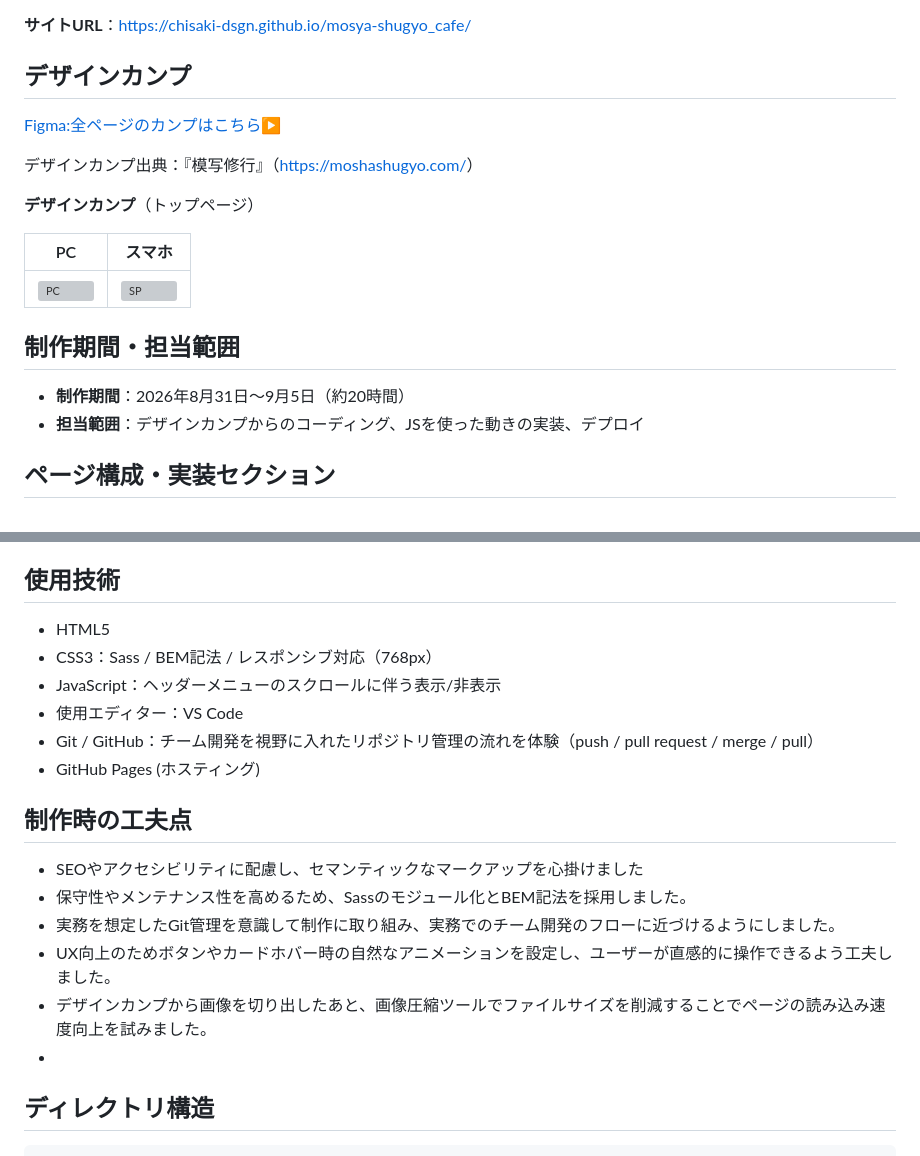
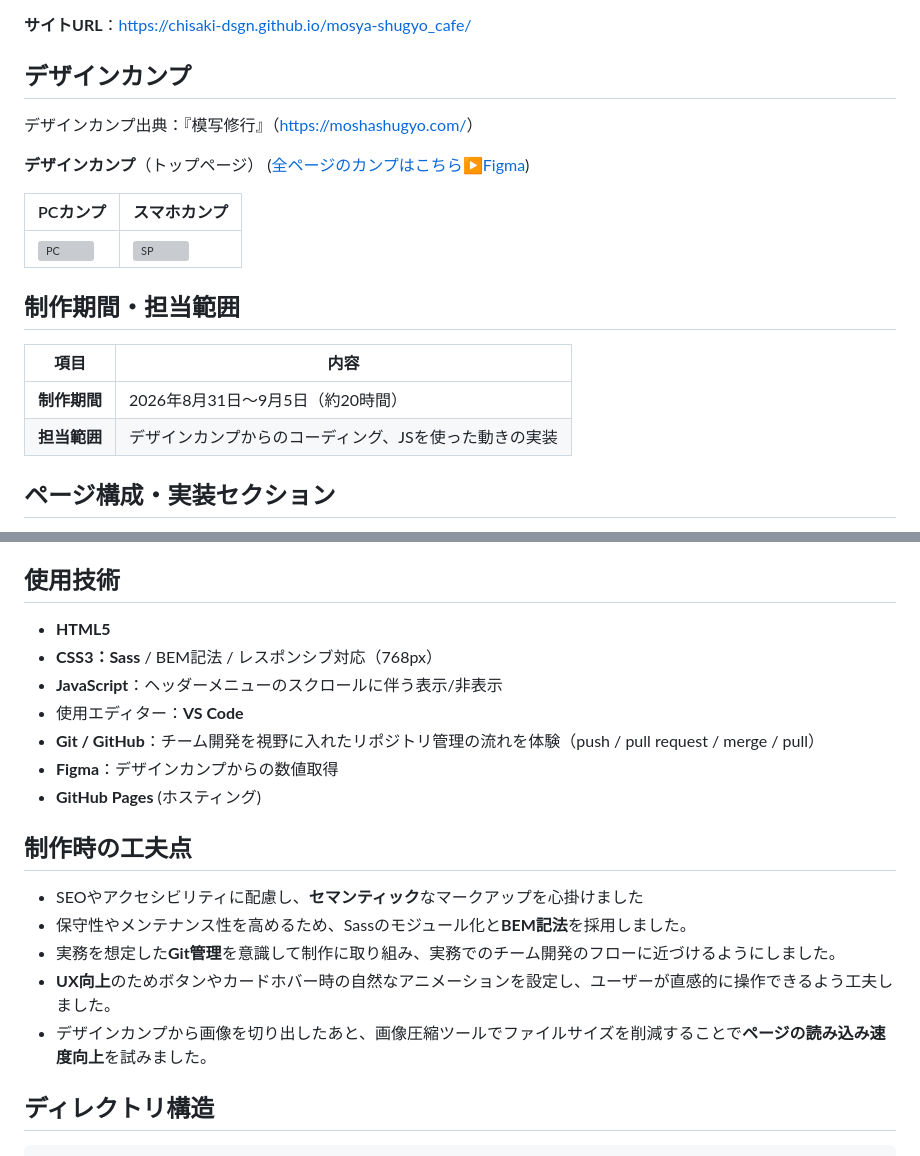
Before and after one commit to chisaki-dsgn/mosha-shugyo_cafe, a Markdown page: README.md, 2 parts joined by grey strips. Rendered like a GitHub page; grey boxes are pictures that could not be loaded.

Commit message:
doc: 一部テーブル化、太字化

```diff
--- a/README.md
+++ b/README.md
@@ -10,20 +10,23 @@
 
 ## デザインカンプ
 
-[Figma:全ページのカンプはこちら▶](https://www.figma.com/design/aALdRyZ5ZJmlJreyrITg4N/mosha?node-id=0-1&t=OebZtCWrXRV9lkFy-1)
-
 デザインカンプ出典：『模写修行』（[https://moshashugyo.com/](https://moshashugyo.com/)）
 
 **デザインカンプ**（トップページ）
+([全ページのカンプはこちら▶Figma](https://www.figma.com/design/aALdRyZ5ZJmlJreyrITg4N/mosha?node-id=0-1&t=OebZtCWrXRV9lkFy-1))
 
-| PC | スマホ |
+| PCカンプ | スマホカンプ |
 | --- | --- |
 |![PC](./img/design_top_pc-readme.png)|![SP](./img/design_top_sp-readme.png)|
 
 
 ## 制作期間・担当範囲
-- **制作期間**：2026年8月31日～9月5日（約20時間）
-- **担当範囲**：デザインカンプからのコーディング、JSを使った動きの実装、デプロイ
+
+| 項目 | 内容 |
+| --- | --- |
+| **制作期間** | 2026年8月31日～9月5日（約20時間） |
+| **担当範囲** |デザインカンプからのコーディング、JSを使った動きの実装 |
+
 ## ページ構成・実装セクション
 - ヘッダー
 - トップページ
@@ -35,20 +38,20 @@
 - フッター
 
 ## 使用技術
-- HTML5
-- CSS3：Sass / BEM記法 / レスポンシブ対応（768px）
-- JavaScript：ヘッダーメニューのスクロールに伴う表示/非表示
-- 使用エディター：VS Code
-- Git / GitHub：チーム開発を視野に入れたリポジトリ管理の流れを体験（push / pull request / merge / pull）
-- GitHub Pages (ホスティング)
+- **HTML5**
+- **CSS3：Sass** / BEM記法 / レスポンシブ対応（768px）
+- **JavaScript**：ヘッダーメニューのスクロールに伴う表示/非表示
+- 使用エディター：**VS Code**
+- **Git / GitHub**：チーム開発を視野に入れたリポジトリ管理の流れを体験（push / pull request / merge / pull）
+- **Figma**：デザインカンプからの数値取得
+- **GitHub Pages** (ホスティング)
 
 ## 制作時の工夫点
-- SEOやアクセシビリティに配慮し、セマンティックなマークアップを心掛けました
-- 保守性やメンテナンス性を高めるため、Sassのモジュール化とBEM記法を採用しました。
-- 実務を想定したGit管理を意識して制作に取り組み、実務でのチーム開発のフローに近づけるようにしました。
-- UX向上のためボタンやカードホバー時の自然なアニメーションを設定し、ユーザーが直感的に操作できるよう工夫しました。
-- デザインカンプから画像を切り出したあと、画像圧縮ツールでファイルサイズを削減することでページの読み込み速度向上を試みました。
--
+- SEOやアクセシビリティに配慮し、**セマンティック**なマークアップを心掛けました
+- 保守性やメンテナンス性を高めるため、Sassのモジュール化と**BEM記法**を採用しました。
+- 実務を想定した**Git管理**を意識して制作に取り組み、実務でのチーム開発のフローに近づけるようにしました。
+- **UX向上**のためボタンやカードホバー時の自然なアニメーションを設定し、ユーザーが直感的に操作できるよう工夫しました。
+- デザインカンプから画像を切り出したあと、画像圧縮ツールでファイルサイズを削減することで**ページの読み込み速度向上**を試みました。
 
 ## ディレクトリ構造
 
```
